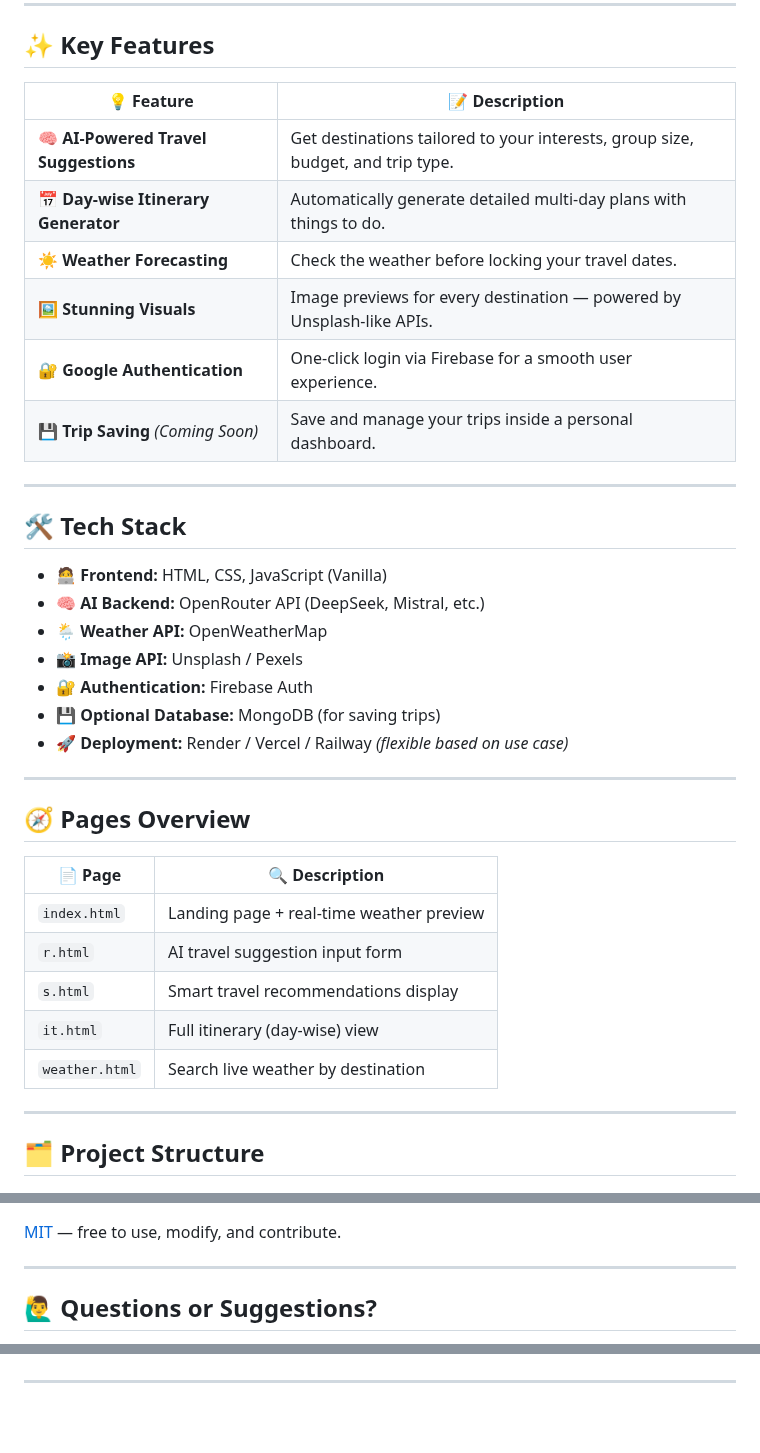
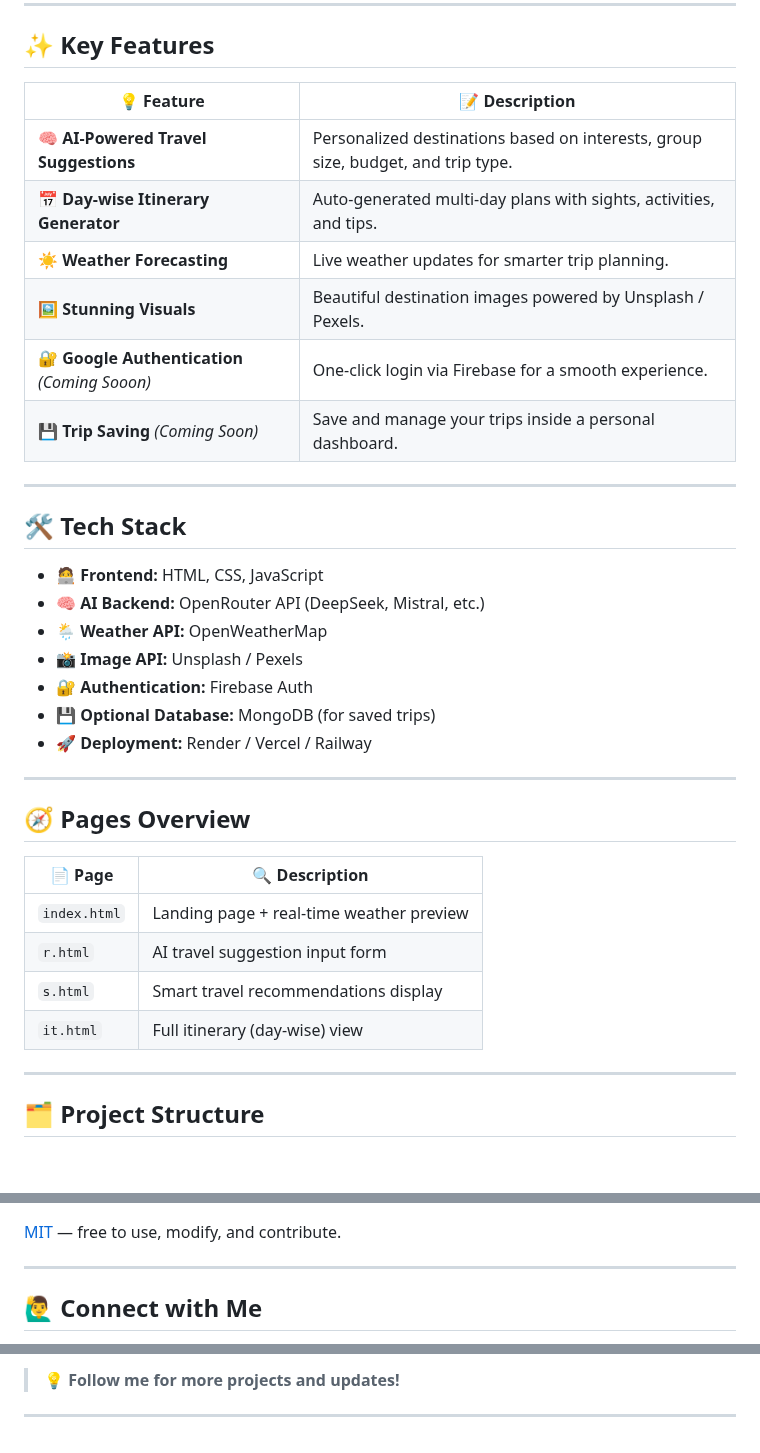
Before and after one commit to owsam22/travelmate, a Markdown page: readme.md, 3 parts joined by grey strips. Drawn GitHub-style; blank space fills up the shorter version.

Commit message:
Revise README with enhanced project information
Updated the README to enhance project details, added social media links, and improved feature descriptions.

```diff
--- a/readme.md
+++ b/readme.md
@@ -14,26 +29,26 @@
 
 ## ✨ Key Features
 
-| 💡 Feature                           | 📝 Description                                                                  |
-| ------------------------------------ | ------------------------------------------------------------------------------- |
-| 🧠 **AI-Powered Travel Suggestions** | Get destinations tailored to your interests, group size, budget, and trip type. |
-| 📅 **Day-wise Itinerary Generator**  | Automatically generate detailed multi-day plans with things to do.              |
-| ☀️ **Weather Forecasting**           | Check the weather before locking your travel dates.                             |
-| 🖼️ **Stunning Visuals**             | Image previews for every destination — powered by Unsplash-like APIs.           |
-| 🔐 **Google Authentication**         | One-click login via Firebase for a smooth user experience.                      |
-| 💾 **Trip Saving** *(Coming Soon)*   | Save and manage your trips inside a personal dashboard.                         |
+| 💡 Feature                           | 📝 Description                                                                   |
+| ------------------------------------ | -------------------------------------------------------------------------------- |
+| 🧠 **AI-Powered Travel Suggestions** | Personalized destinations based on interests, group size, budget, and trip type. |
+| 📅 **Day-wise Itinerary Generator**  | Auto-generated multi-day plans with sights, activities, and tips.                |
+| ☀️ **Weather Forecasting**           | Live weather updates for smarter trip planning.                                  |
+| 🖼️ **Stunning Visuals**             | Beautiful destination images powered by Unsplash / Pexels.                       |
+| 🔐 **Google Authentication** *(Coming Sooon)*        | One-click login via Firebase for a smooth experience.                            |
+| 💾 **Trip Saving** *(Coming Soon)*   | Save and manage your trips inside a personal dashboard.                          |
 
 ---
 
 ## 🛠️ Tech Stack
 
-* 🧑‍💻 **Frontend:** HTML, CSS, JavaScript (Vanilla)
+* 🧑‍💻 **Frontend:** HTML, CSS, JavaScript
 * 🧠 **AI Backend:** OpenRouter API (DeepSeek, Mistral, etc.)
 * 🌦️ **Weather API:** OpenWeatherMap
 * 📸 **Image API:** Unsplash / Pexels
 * 🔐 **Authentication:** Firebase Auth
-* 💾 **Optional Database:** MongoDB (for saving trips)
-* 🚀 **Deployment:** Render / Vercel / Railway *(flexible based on use case)*
+* 💾 **Optional Database:** MongoDB (for saved trips)
+* 🚀 **Deployment:** Render / Vercel / Railway
 
 ---
 
@@ -45,7 +60,6 @@
 | `r.html`       | AI travel suggestion input form          |
 | `s.html`       | Smart travel recommendations display     |
 | `it.html`      | Full itinerary (day-wise) view           |
-| `weather.html` | Search live weather by destination       |
 
 ---
 
@@ -88,5 +102,5 @@
 
 ---
 
-## 🙋‍♂️ Questions or Suggestions?
+## 🙋‍♂️ Connect with Me
 
@@ -95,2 +121,3 @@ Feel free to [open an issue](https://github.com/owsam22/travelmate/issues)
+> **💡 Follow me for more projects and updates!**
 
 ---
```
Also changed, not shown: other parts of readme.md (+29 -2 lines).
